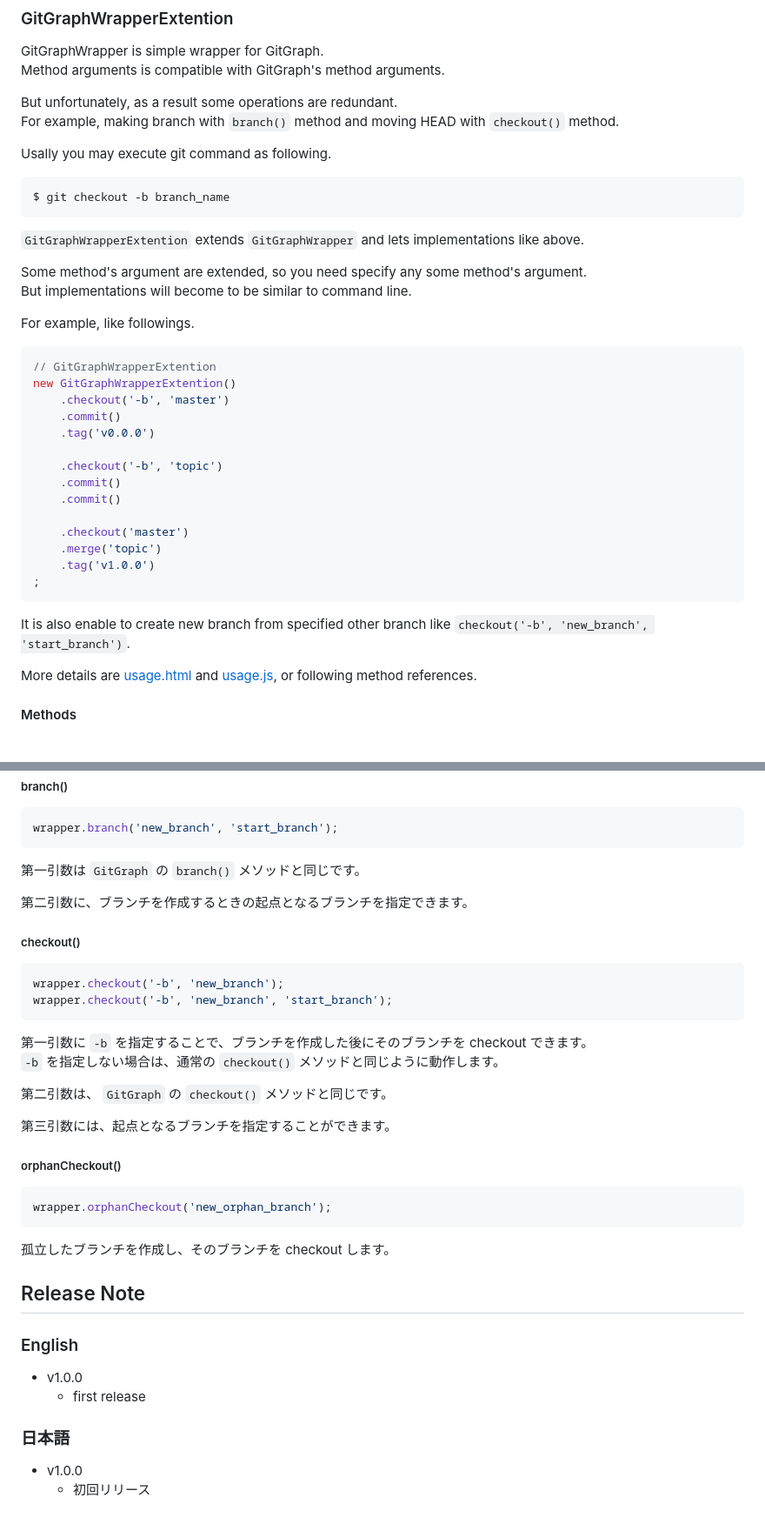
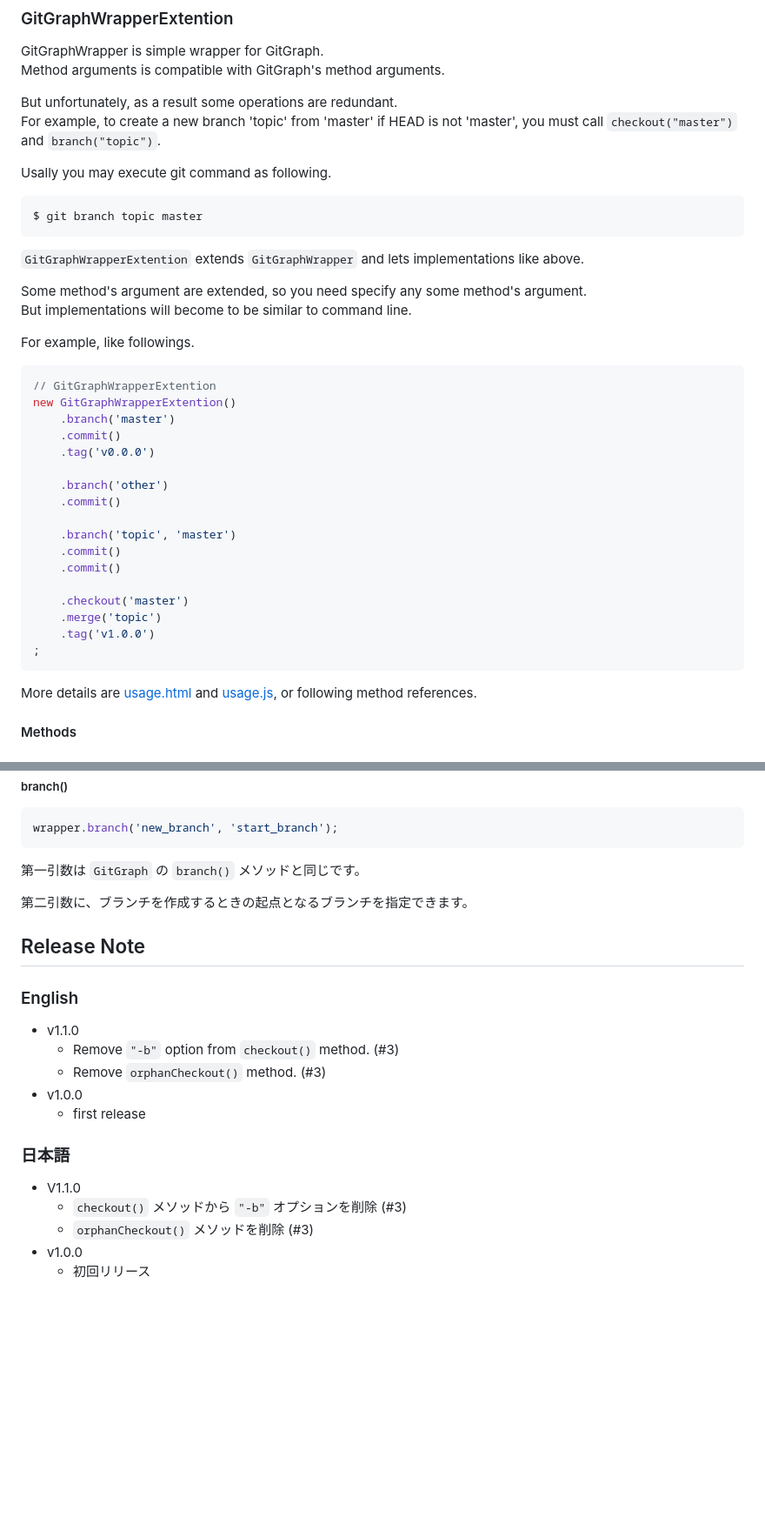
Before and after one commit to opengl-8080/gitgraphwrapper.js, a Markdown page: README.md, 2 parts joined by grey strips. Shown: that part at 87% size. Rendered like a GitHub page; blank space fills up the shorter version.

````diff
--- a/README.md
+++ b/README.md
@@ -81,12 +88,12 @@ GitGraphWrapper is simple wrapper for GitGraph.
 Method arguments is compatible with GitGraph's method arguments.
 
 But unfortunately, as a result some operations are redundant.
-For example, making branch with `branch()` method and moving HEAD with `checkout()` method.
+For example, to create a new branch 'topic' from 'master' if HEAD is not 'master', you must call `checkout("master")` and `branch("topic")`.
 
 Usally you may execute git command as following.
 
 ```bash
-$ git checkout -b branch_name
+$ git branch topic master
 ```
 
 `GitGraphWrapperExtention` extends `GitGraphWrapper` and lets implementations like above.
@@ -99,11 +106,14 @@ For example, like followings.
 ```js
 // GitGraphWrapperExtention
 new GitGraphWrapperExtention()
-    .checkout('-b', 'master')
+    .branch('master')
     .commit()
     .tag('v0.0.0')
 
-    .checkout('-b', 'topic')
+    .branch('other')
+    .commit()
+
+    .branch('topic', 'master')
     .commit()
     .commit()
 
@@ -112,8 +122,6 @@ new GitGraphWrapperExtention()
     .tag('v1.0.0')
 ;
 ```
-
-It is also enable to create new branch from specified other branch like `checkout('-b', 'new_branch', 'start_branch')`.
 
 More details are [usage.html](usage/usage.html) and [usage.js](usage/usage.js), or following method references.
 
@@ -314,32 +310,17 @@ wrapper.branch('new_branch', 'start_branch');
 
 第二引数に、ブランチを作成するときの起点となるブランチを指定できます。
 
-##### checkout()
-```js
-wrapper.checkout('-b', 'new_branch');
-wrapper.checkout('-b', 'new_branch', 'start_branch');
-```
-
-第一引数に `-b` を指定することで、ブランチを作成した後にそのブランチを checkout できます。
-`-b` を指定しない場合は、通常の `checkout()` メソッドと同じように動作します。
-
-第二引数は、 `GitGraph` の `checkout()` メソッドと同じです。
-
-第三引数には、起点となるブランチを指定することができます。
-
-##### orphanCheckout()
-```js
-wrapper.orphanCheckout('new_orphan_branch');
-```
-
-孤立したブランチを作成し、そのブランチを checkout します。
-
-
 ## Release Note
 ### English
+- v1.1.0
+    - Remove `"-b"` option from `checkout()` method. (#3)
+    - Remove `orphanCheckout()` method. (#3)
 - v1.0.0
     - first release
 
 ### 日本語
+- V1.1.0
+    - `checkout()` メソッドから `"-b"` オプションを削除 (#3)
+    - `orphanCheckout()` メソッドを削除 (#3)
 - v1.0.0
     - 初回リリース
````
Also changed, not shown: other parts of README.md (+31 -36 lines), img/example.jpg (deleted), img/example.png (added), 4 other files.
